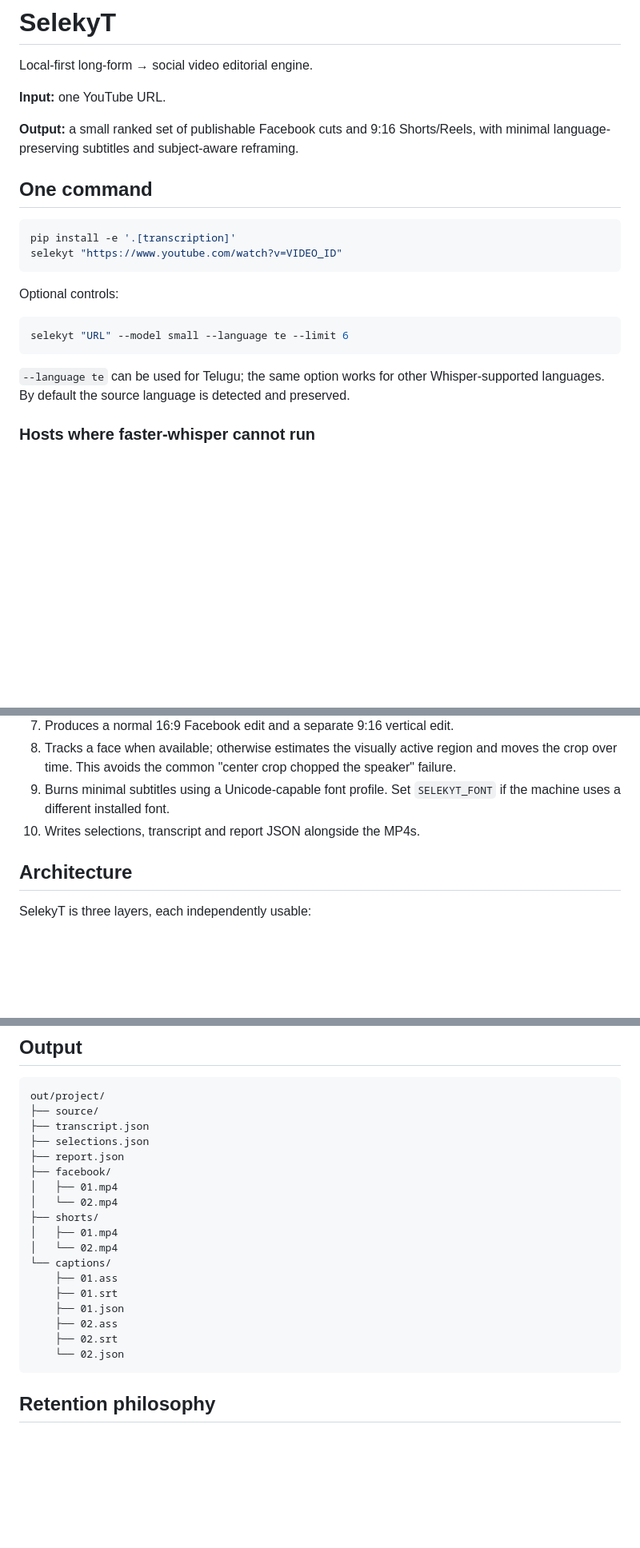
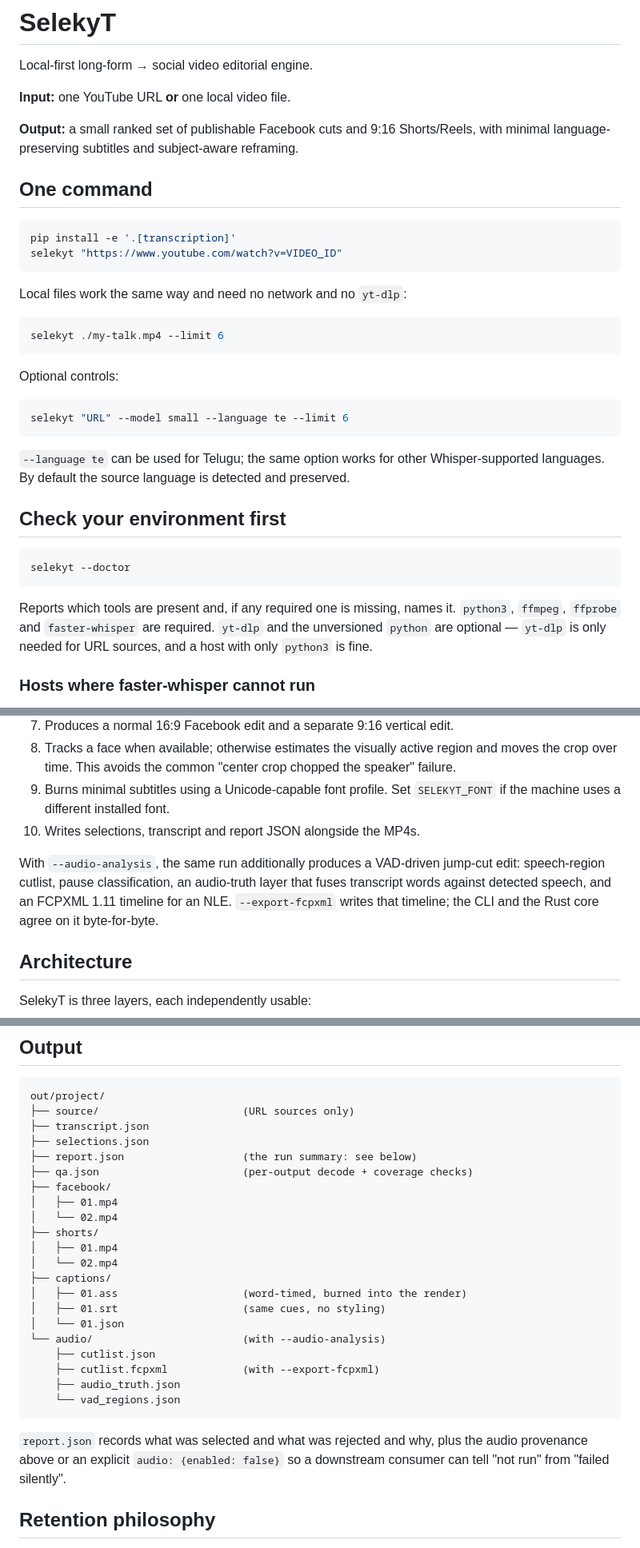
Before and after one commit to desukab/selektyt, a Markdown page: README.md, 3 parts joined by grey strips. Shown at 80% size. Drawn GitHub-style; blank space fills up the shorter version.

````diff
--- a/README.md
+++ b/README.md
@@ -2,7 +2,7 @@
 
 Local-first long-form → social video editorial engine.
 
-**Input:** one YouTube URL.
+**Input:** one YouTube URL **or** one local video file.
 
 **Output:** a small ranked set of publishable Facebook cuts and 9:16 Shorts/Reels, with minimal language-preserving subtitles and subject-aware reframing.
 
@@ -13,6 +13,12 @@ pip install -e '.[transcription]'
 selekyt "https://www.youtube.com/watch?v=VIDEO_ID"
 ```
 
+Local files work the same way and need no network and no `yt-dlp`:
+
+```bash
+selekyt ./my-talk.mp4 --limit 6
+```
+
 Optional controls:
 
 ```bash
@@ -20,6 +26,17 @@ selekyt "URL" --model small --language te --limit 6
 ```
 
 `--language te` can be used for Telugu; the same option works for other Whisper-supported languages. By default the source language is detected and preserved.
+
+## Check your environment first
+
+```bash
+selekyt --doctor
+```
+
+Reports which tools are present and, if any required one is missing, names it.
+`python3`, `ffmpeg`, `ffprobe` and `faster-whisper` are required. `yt-dlp` and the
+unversioned `python` are optional — `yt-dlp` is only needed for URL sources, and
+a host with only `python3` is fine.
 
 ### Hosts where faster-whisper cannot run
 
@@ -44,6 +61,12 @@ Word timestamps from this backend are distributed by character proportion within
 9. Burns minimal subtitles using a Unicode-capable font profile. Set `SELEKYT_FONT` if the machine uses a different installed font.
 10. Writes selections, transcript and report JSON alongside the MP4s.
 
+With `--audio-analysis`, the same run additionally produces a VAD-driven jump-cut
+edit: speech-region cutlist, pause classification, an audio-truth layer that
+fuses transcript words against detected speech, and an FCPXML 1.11 timeline for
+an NLE. `--export-fcpxml` writes that timeline; the CLI and the Rust core agree
+on it byte-for-byte.
+
 ## Architecture
 
 SelekyT is three layers, each independently usable:
@@ -91,24 +150,31 @@ CI (`.github/workflows/ci.yml`) runs pytest on Python 3.11–3.13 plus
 
 ```text
 out/project/
-├── source/
+├── source/                       (URL sources only)
 ├── transcript.json
 ├── selections.json
-├── report.json
+├── report.json                   (the run summary: see below)
+├── qa.json                       (per-output decode + coverage checks)
 ├── facebook/
 │   ├── 01.mp4
 │   └── 02.mp4
 ├── shorts/
 │   ├── 01.mp4
 │   └── 02.mp4
-└── captions/
-    ├── 01.ass
-    ├── 01.srt
-    ├── 01.json
-    ├── 02.ass
-    ├── 02.srt
-    └── 02.json
+├── captions/
+│   ├── 01.ass                    (word-timed, burned into the render)
+│   ├── 01.srt                    (same cues, no styling)
+│   └── 01.json
+└── audio/                        (with --audio-analysis)
+    ├── cutlist.json
+    ├── cutlist.fcpxml            (with --export-fcpxml)
+    ├── audio_truth.json
+    └── vad_regions.json
 ```
+
+`report.json` records what was selected and what was rejected and why, plus the
+audio provenance above or an explicit `audio: {enabled: false}` so a downstream
+consumer can tell "not run" from "failed silently".
 
 ## Retention philosophy
 
````
Also changed, not shown: other parts of README.md (+47 -8 lines).
